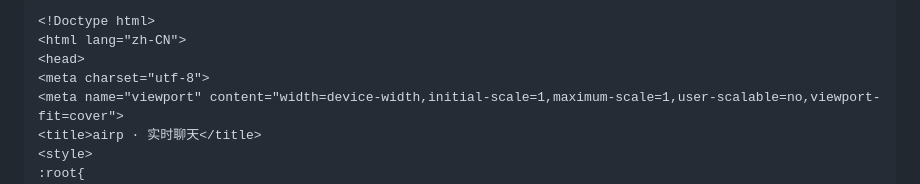
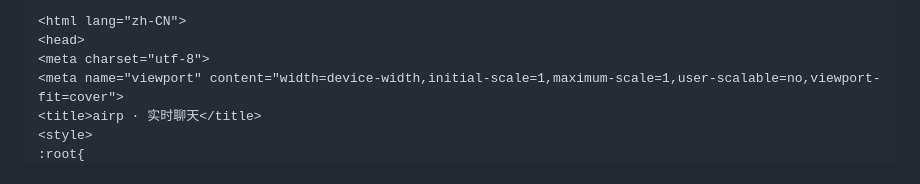
Before and after one commit to youyukao9-dot/Sairse.ai, a Markdown page: README.md, the part around the change. Drawn GitHub-style.

````diff
--- a/README.md
+++ b/README.md
@@ -1,5 +1,4 @@
 ```html
-<!Doctype html>
 <html lang="zh-CN">
 <head>
 <meta charset="utf-8">
````
